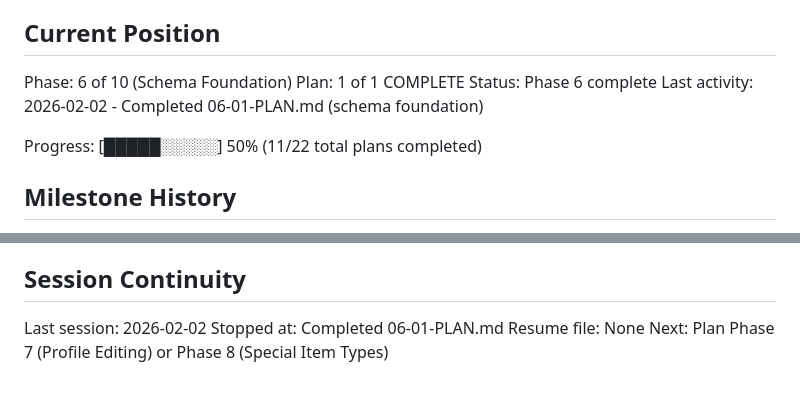
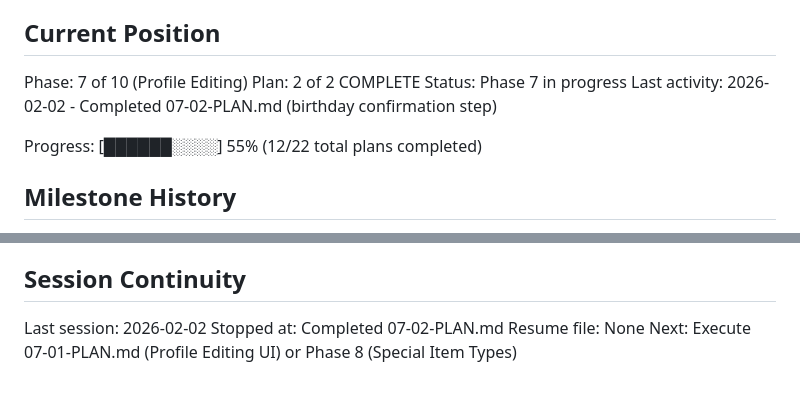
Before and after one commit to zetazetazone/wishlist-app, a Markdown page: .planning/STATE.md, 2 parts joined by grey strips. GitHub-like rendering.

Commit message:
docs(07-02): complete birthday confirmation plan
Tasks completed: 1/1
- Add birthday confirmation step to onboarding

SUMMARY: .planning/phases/07-profile-editing/07-02-SUMMARY.md

```diff
--- a/.planning/STATE.md
+++ b/.planning/STATE.md
@@ -9,12 +9,12 @@ See: .planning/PROJECT.md (updated 2026-02-02)
 
 ## Current Position
 
-Phase: 6 of 10 (Schema Foundation)
-Plan: 1 of 1 COMPLETE
-Status: Phase 6 complete
-Last activity: 2026-02-02 - Completed 06-01-PLAN.md (schema foundation)
+Phase: 7 of 10 (Profile Editing)
+Plan: 2 of 2 COMPLETE
+Status: Phase 7 in progress
+Last activity: 2026-02-02 - Completed 07-02-PLAN.md (birthday confirmation step)
 
-Progress: [█████░░░░░] 50% (11/22 total plans completed)
+Progress: [██████░░░░] 55% (12/22 total plans completed)
 
 ## Milestone History
 
@@ -91,6 +91,6 @@ Schema changes applied to remote Supabase:
 ## Session Continuity
 
 Last session: 2026-02-02
-Stopped at: Completed 06-01-PLAN.md
+Stopped at: Completed 07-02-PLAN.md
 Resume file: None
-Next: Plan Phase 7 (Profile Editing) or Phase 8 (Special Item Types)
+Next: Execute 07-01-PLAN.md (Profile Editing UI) or Phase 8 (Special Item Types)
```
Also changed, not shown: 1 other file.
